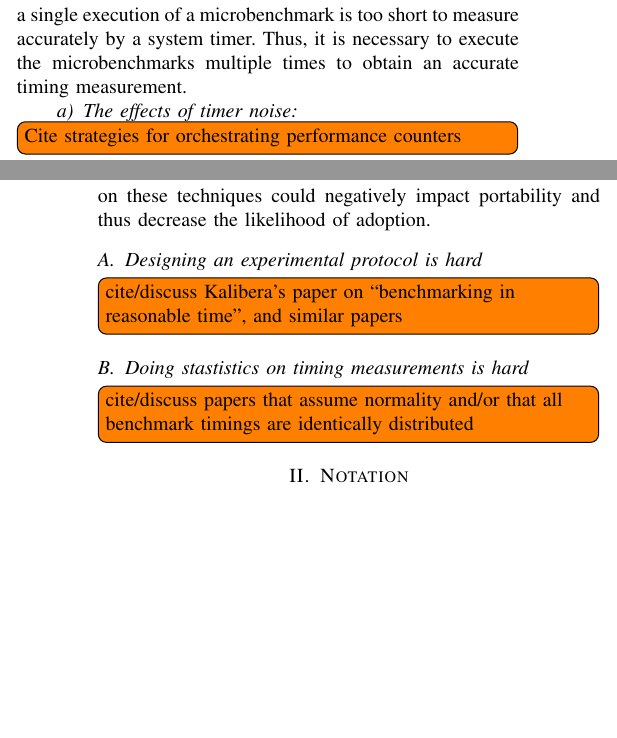
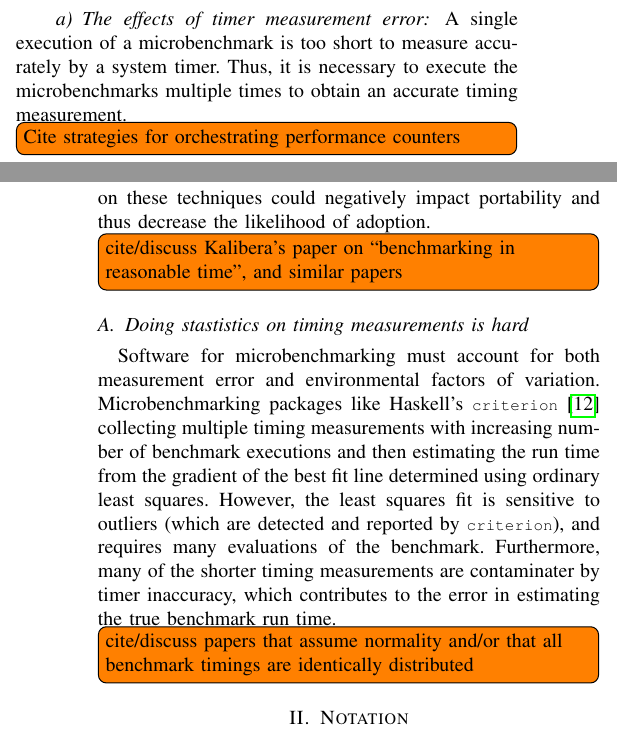
Before and after one commit to jiahao/paper-benchmark, a LaTeX paper (main.tex): two parts of the columns of pages 1 and 2 of 4, joined at a grey line, cut so that both start at the same text, the shorter picture padded with empty space. Compiled offline with pdfLaTeX.

Commit message:
Add back criterion paragraph

```diff
--- a/main.tex
+++ b/main.tex
@@ -100,12 +100,14 @@ while running the entire suite in a reasonable amount of time.
 In practice, the complexity of modern hardware and software enviroments introduce
 undesirable variations across timing measurements of the same benchmark, which
 reduce the reliability of detecting performance regressions.
-Furthermore, a single execution of a microbenchmark is too short to measure
+
+
+\paragraph{The effects of timer measurement error}
+A single execution of a microbenchmark is too short to measure
 accurately by a system timer. Thus, it is necessary to execute the
 microbenchmarks multiple times to obtain an accurate timing measurement.
+\TODO{Cite strategies for orchestrating performance counters}
 
-\paragraph{The effects of timer noise}
-\TODO{Cite strategies for orchestrating performance counters}
 
 \paragraph{Controlling for environmental effects}
 Modern hardware and operating systems introduce many confounding factors that
@@ -146,12 +148,24 @@ from a typical user's machine and configuration, or cannot be reasonably automat
 root access to the user's machine. Reliance on these techniques could negatively impact
 portability and thus decrease the likelihood of adoption.
 
-\subsection{Designing an experimental protocol is hard}
-
 \TODO{cite/discuss Kalibera's paper on ``benchmarking in reasonable time'', and similar
 papers}
 
+
 \subsection{Doing stastistics on timing measurements is hard}
+
+Software for microbenchmarking must account for both measurement error and
+environmental factors of variation.
+Microbenchmarking packages like Haskell's \lstinline|criterion|~\cite{criterion}
+collecting multiple timing measurements with increasing number of benchmark
+executions and then estimating the run time from the gradient of the best fit
+line determined using ordinary least squares. However, the least squares
+fit is sensitive to outliers (which are detected and reported by \lstinline|criterion|),
+and requires many evaluations of the benchmark. Furthermore, many of the shorter
+timing measurements are contaminater by timer inaccuracy, which contributes to
+the error in estimating the true benchmark run time.
+
+
 \begin{figure}
 \centering
 \begin{subfigure}{0.22\textwidth}
```
Also changed, not shown: biblio.bib (+10 -1 lines), main_old.tex (+0 -10 lines).
